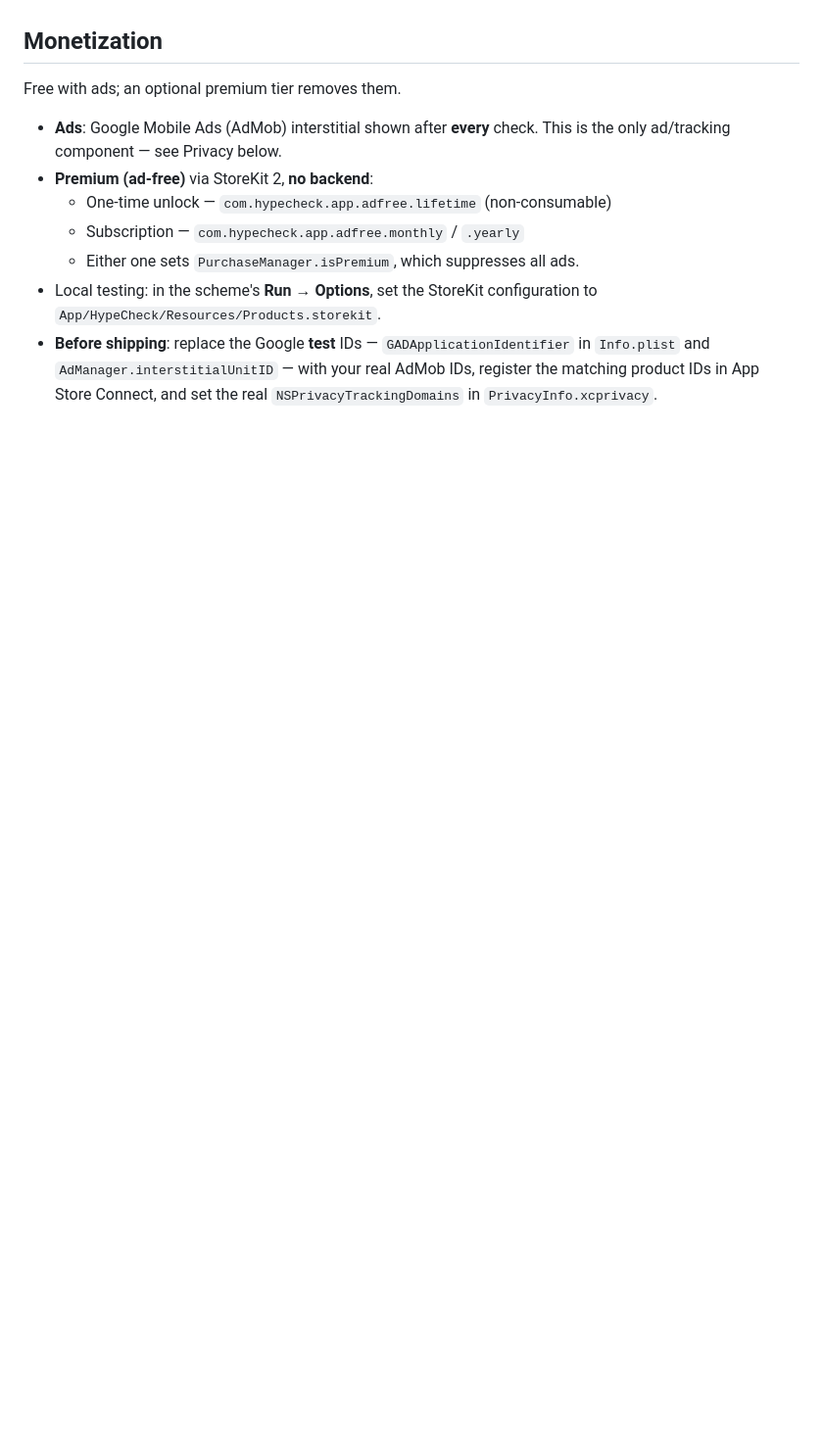
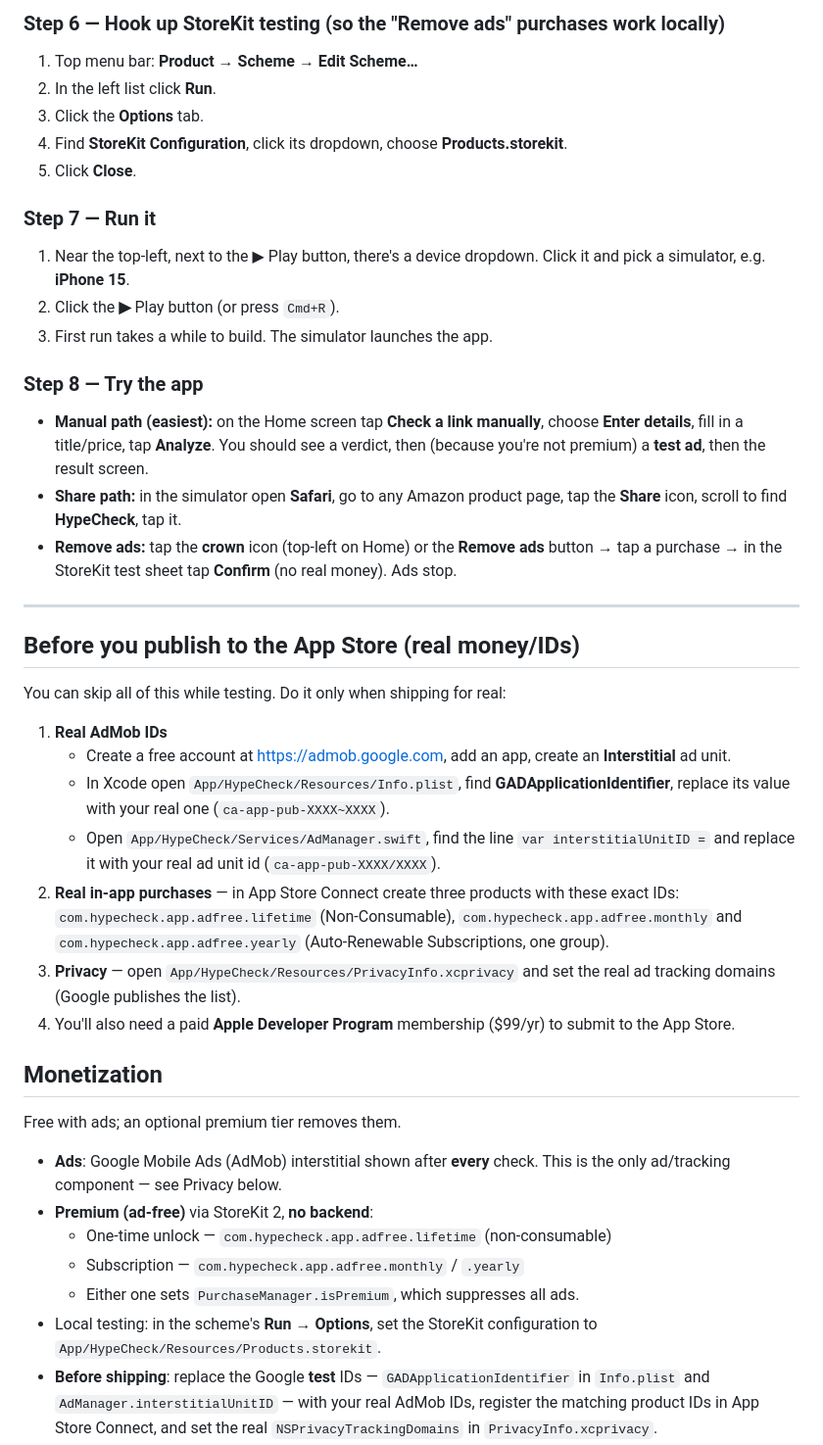
Before and after one commit to Bigmac196/app123, a Markdown page: README.md, the part around one of its changes. Shown at 98% size. GitHub-like rendering; blank space fills up the shorter version.

```diff
--- a/README.md
+++ b/README.md
@@ -53,3 +118,54 @@ Then in Xcode:
+### Step 6 — Hook up StoreKit testing (so the "Remove ads" purchases work locally)
+
+1. Top menu bar: **Product → Scheme → Edit Scheme…**
+2. In the left list click **Run**.
+3. Click the **Options** tab.
+4. Find **StoreKit Configuration**, click its dropdown, choose
+   **Products.storekit**.
+5. Click **Close**.
+
+### Step 7 — Run it
+
+1. Near the top-left, next to the ▶︎ Play button, there's a device dropdown.
+   Click it and pick a simulator, e.g. **iPhone 15**.
+2. Click the **▶︎** Play button (or press `Cmd+R`).
+3. First run takes a while to build. The simulator launches the app.
+
+### Step 8 — Try the app
+
+- **Manual path (easiest):** on the Home screen tap **Check a link manually**,
+  choose **Enter details**, fill in a title/price, tap **Analyze**. You should
+  see a verdict, then (because you're not premium) a **test ad**, then the
+  result screen.
+- **Share path:** in the simulator open **Safari**, go to any Amazon product
+  page, tap the **Share** icon, scroll to find **HypeCheck**, tap it.
+- **Remove ads:** tap the **crown** icon (top-left on Home) or the
+  **Remove ads** button → tap a purchase → in the StoreKit test sheet tap
+  **Confirm** (no real money). Ads stop.
+
+---
+
+## Before you publish to the App Store (real money/IDs)
+
+You can skip all of this while testing. Do it only when shipping for real:
+
+1. **Real AdMob IDs**
+   - Create a free account at <https://admob.google.com>, add an app, create an
+     **Interstitial** ad unit.
+   - In Xcode open `App/HypeCheck/Resources/Info.plist`, find
+     **GADApplicationIdentifier**, replace its value with your real one
+     (`ca-app-pub-XXXX~XXXX`).
+   - Open `App/HypeCheck/Services/AdManager.swift`, find the line
+     `var interstitialUnitID =` and replace it with your real ad unit id
+     (`ca-app-pub-XXXX/XXXX`).
+2. **Real in-app purchases** — in App Store Connect create three products with
+   these exact IDs: `com.hypecheck.app.adfree.lifetime` (Non-Consumable),
+   `com.hypecheck.app.adfree.monthly` and `com.hypecheck.app.adfree.yearly`
+   (Auto-Renewable Subscriptions, one group).
+3. **Privacy** — open `App/HypeCheck/Resources/PrivacyInfo.xcprivacy` and set
+   the real ad tracking domains (Google publishes the list).
+4. You'll also need a paid **Apple Developer Program** membership ($99/yr) to
+   submit to the App Store.
 
 ## Monetization
 
```
Also changed, not shown: other parts of README.md (+78 -13 lines).
